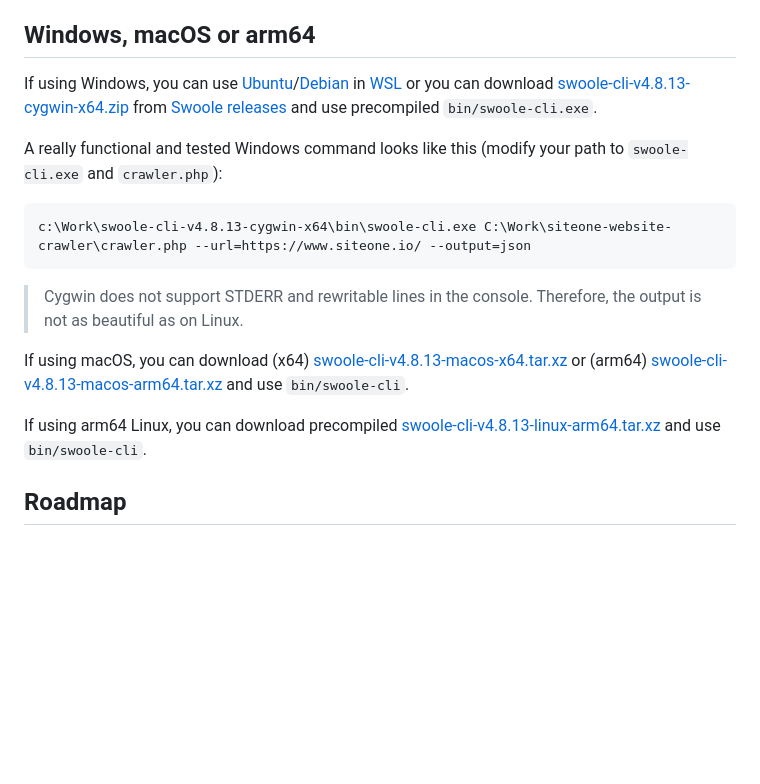
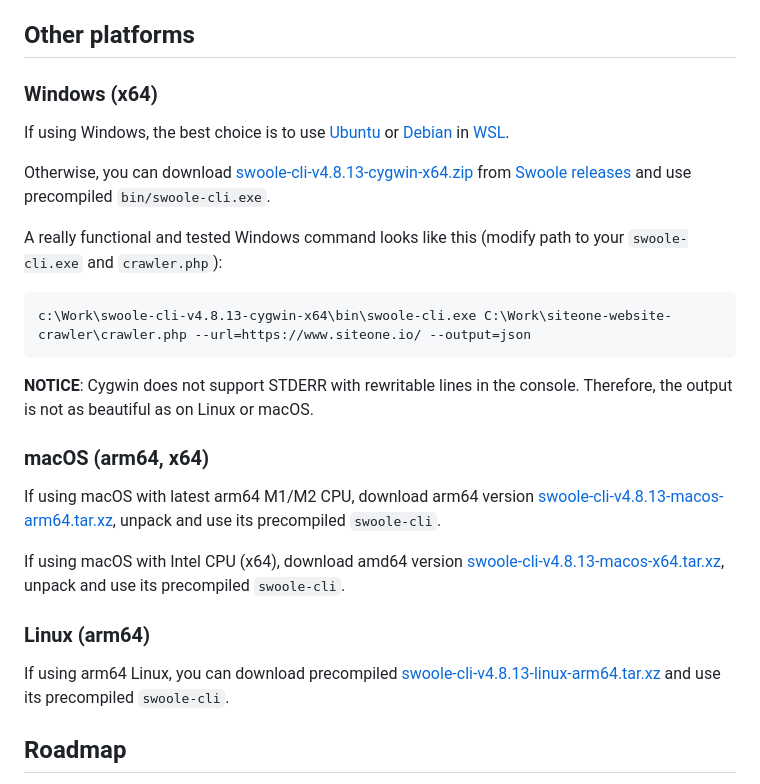
Before and after one commit to janreges/siteone-crawler, a Markdown page: README.md, the part around the change. Drawn GitHub-style; blank space fills up the shorter version.

Commit message:
readme: improved documentation describing use on Windows, macOS or arm64 Linux

````diff
--- a/README.md
+++ b/README.md
@@ -108,21 +108,31 @@ To run the crawler, execute the `crawler.php` file from the command line with pr
 * `--hide-scheme-and-host`: If set, URLs displayed in the output table will not include the domain.
 * `--truncate-url-to-column-size`: If set, URLs displayed in the output table will be truncated to the specified column size. Otherwise, they will be wrapped to the next line.
 
-## Windows, macOS or arm64
+## Other platforms
 
-If using Windows, you can use [Ubuntu](https://ubuntu.com/wsl)/[Debian](https://www.linuxfordevices.com/tutorials/linux/install-debian-on-windows-wsl) in [WSL](https://learn.microsoft.com/en-us/windows/wsl/install) or you can download [swoole-cli-v4.8.13-cygwin-x64.zip](https://github.com/swoole/swoole-src/releases/download/v4.8.13/swoole-cli-v4.8.13-cygwin-x64.zip) from [Swoole releases](https://github.com/swoole/swoole-src/releases) and use precompiled `bin/swoole-cli.exe`.
+### Windows (x64)
 
-A really functional and tested Windows command looks like this (modify your path to `swoole-cli.exe` and `crawler.php`):
+If using Windows, the best choice is to use [Ubuntu](https://ubuntu.com/wsl) or [Debian](https://www.linuxfordevices.com/tutorials/linux/install-debian-on-windows-wsl) in [WSL](https://learn.microsoft.com/en-us/windows/wsl/install).
 
-```
+Otherwise, you can download [swoole-cli-v4.8.13-cygwin-x64.zip](https://github.com/swoole/swoole-src/releases/download/v4.8.13/swoole-cli-v4.8.13-cygwin-x64.zip) from [Swoole releases](https://github.com/swoole/swoole-src/releases) and use precompiled `bin/swoole-cli.exe`.
+
+A really functional and tested Windows command looks like this (modify path to your `swoole-cli.exe` and `crawler.php`):
+
+```bash
 c:\Work\swoole-cli-v4.8.13-cygwin-x64\bin\swoole-cli.exe C:\Work\siteone-website-crawler\crawler.php --url=https://www.siteone.io/ --output=json
 ```
 
-> Cygwin does not support STDERR and rewritable lines in the console. Therefore, the output is not as beautiful as on Linux.
+**NOTICE**: Cygwin does not support STDERR with rewritable lines in the console. Therefore, the output is not as beautiful as on Linux or macOS.
 
-If using macOS, you can download (x64) [swoole-cli-v4.8.13-macos-x64.tar.xz](https://github.com/swoole/swoole-src/releases/download/v4.8.13/swoole-cli-v4.8.13-macos-x64.tar.xz) or (arm64) [swoole-cli-v4.8.13-macos-arm64.tar.xz](https://github.com/swoole/swoole-src/releases/download/v4.8.13/swoole-cli-v4.8.13-macos-arm64.tar.xz) and use `bin/swoole-cli`.
+### macOS (arm64, x64)
 
-If using arm64 Linux, you can download precompiled [swoole-cli-v4.8.13-linux-arm64.tar.xz](https://github.com/swoole/swoole-src/releases/download/v4.8.13/swoole-cli-v4.8.13-linux-arm64.tar.xz) and use `bin/swoole-cli`.
+If using macOS with latest arm64 M1/M2 CPU, download arm64 version [swoole-cli-v4.8.13-macos-arm64.tar.xz](https://github.com/swoole/swoole-src/releases/download/v4.8.13/swoole-cli-v4.8.13-macos-arm64.tar.xz), unpack and use its precompiled `swoole-cli`.
+
+If using macOS with Intel CPU (x64), download amd64 version  [swoole-cli-v4.8.13-macos-x64.tar.xz](https://github.com/swoole/swoole-src/releases/download/v4.8.13/swoole-cli-v4.8.13-macos-x64.tar.xz), unpack and use its precompiled `swoole-cli`.
+
+### Linux (arm64)
+
+If using arm64 Linux, you can download precompiled [swoole-cli-v4.8.13-linux-arm64.tar.xz](https://github.com/swoole/swoole-src/releases/download/v4.8.13/swoole-cli-v4.8.13-linux-arm64.tar.xz) and use its precompiled `swoole-cli`.
 
 ## Roadmap
 
````
